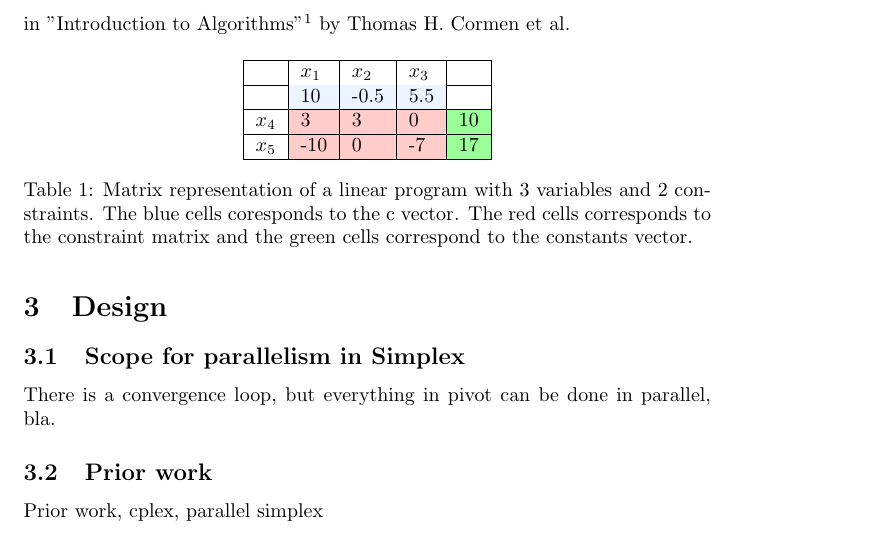
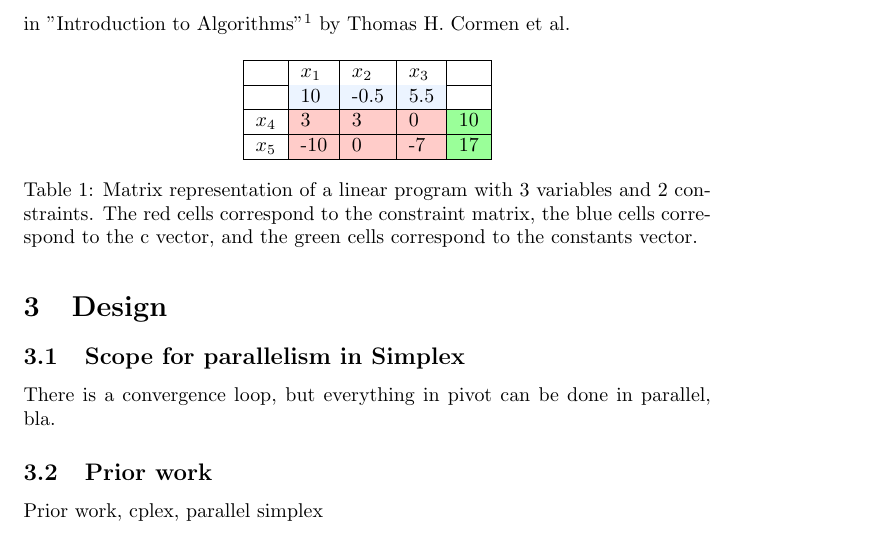
Before and after one commit to anders-wind/GPU-Simplex, a LaTeX document (Doc/report.tex, which reads Doc/preliminary.tex): part of page 5 of 11, cut so that both start at the same text. Compiled offline with pdfLaTeX.

Commit message:
Fixed a caption for matrix representation

```diff
--- a/Doc/preliminary.tex
+++ b/Doc/preliminary.tex
@@ -55,5 +55,5 @@ One way to represent the constraints and variables is with vectors and matrices.
 		$x_4$ & \cellcolor[HTML]{FFCCC9}3   & \cellcolor[HTML]{FFCCC9}3    & \cellcolor[HTML]{FFCCC9}0   & \cellcolor[HTML]{9AFF99}10 \\ \hline
 		$x_5$ & \cellcolor[HTML]{FFCCC9}-10 & \cellcolor[HTML]{FFCCC9}0    & \cellcolor[HTML]{FFCCC9}-7  & \cellcolor[HTML]{9AFF99}17 \\ \hline
 	\end{tabular}
-	\caption{Matrix representation of a linear program with 3 variables and 2 constraints. The blue cells coresponds to the c vector. The red cells corresponds to the constraint matrix and the green cells correspond to the constants vector.}
+	\caption{Matrix representation of a linear program with 3 variables and 2 constraints. The red cells correspond to the constraint matrix,  the blue cells correspond to the c vector, and the green cells correspond to the constants vector.}
 \end{table}
```
